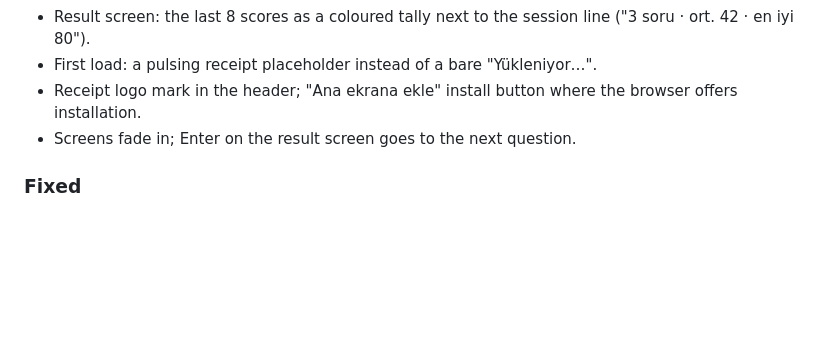
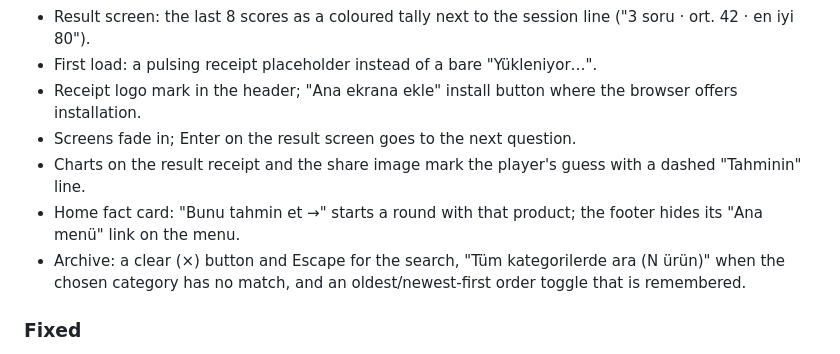
Before and after one commit to murtibad/ne-kadardi, a Markdown page: CHANGELOG.md, the part around the change. Rendered like a GitHub page; blank space fills up the shorter version.

Commit message:
Update 0.70.0 changelog
Co-Authored-By: Claude Opus 5.5 <noreply@anthropic.com>

```diff
--- a/CHANGELOG.md
+++ b/CHANGELOG.md
@@ -14,6 +14,9 @@ All notable changes to this project will be documented in this file.
 - First load: a pulsing receipt placeholder instead of a bare "Yükleniyor…".
 - Receipt logo mark in the header; "Ana ekrana ekle" install button where the browser offers installation.
 - Screens fade in; Enter on the result screen goes to the next question.
+- Charts on the result receipt and the share image mark the player's guess with a dashed "Tahminin" line.
+- Home fact card: "Bunu tahmin et →" starts a round with that product; the footer hides its "Ana menü" link on the menu.
+- Archive: a clear (×) button and Escape for the search, "Tüm kategorilerde ara (N ürün)" when the chosen category has no match, and an oldest/newest-first order toggle that is remembered.
 ### Fixed
 - The "Fiyatı okut" hint button stayed visible after use and on products without a hint: a class `display` rule beat the `hidden` attribute. `[hidden]` now always hides.
 - Big-number readout no longer shows "1 bin,5 ₺" for 1000,5.
```
